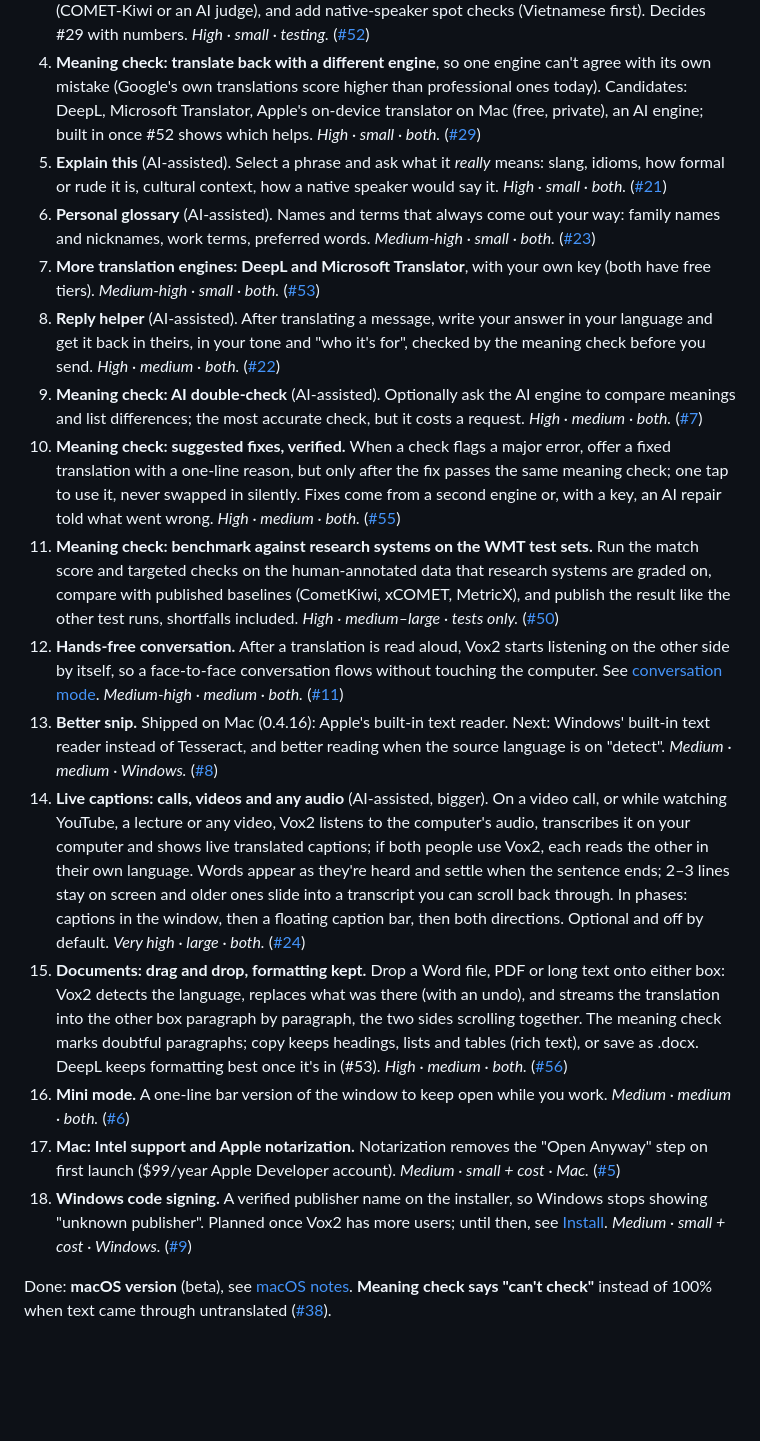
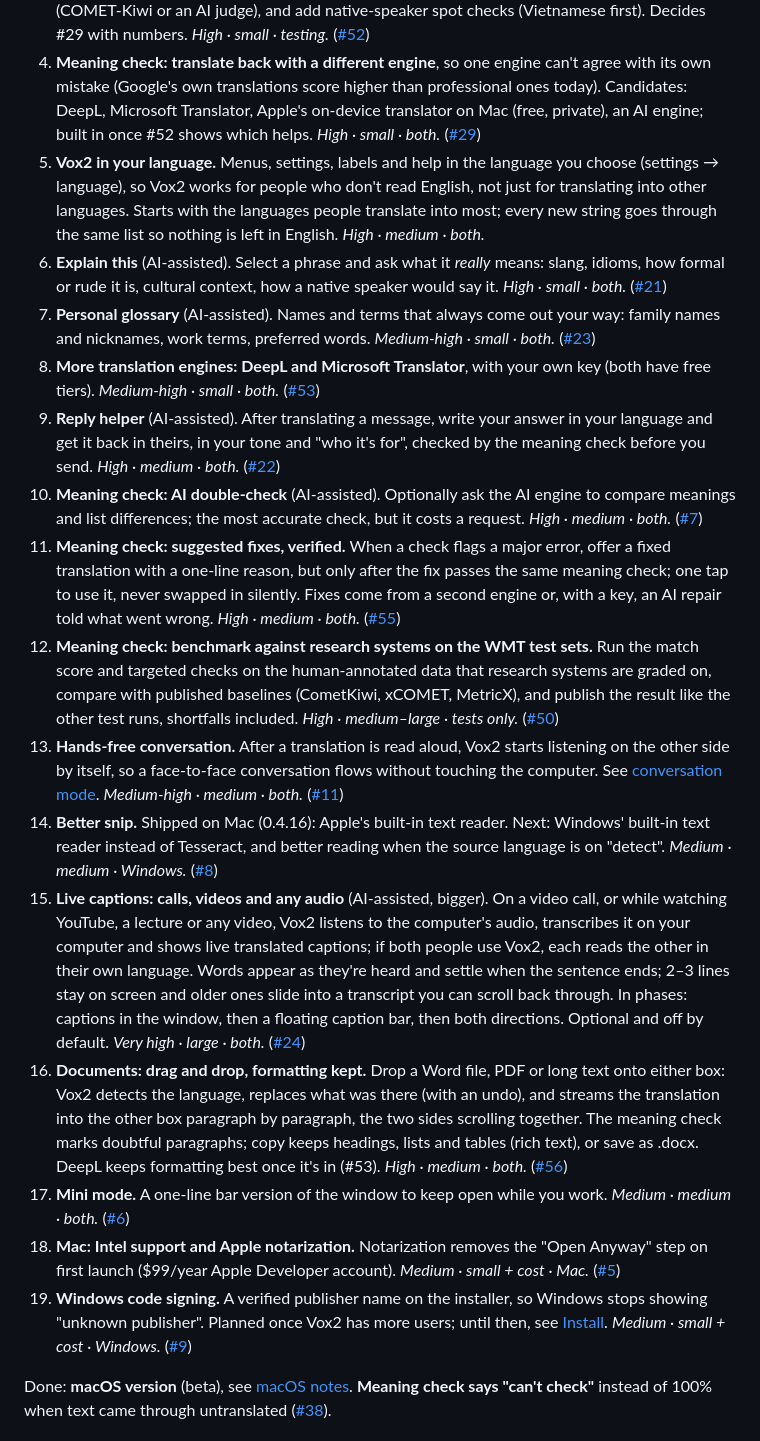
Before and after one commit to chrisqtruong/vox2, a Markdown page: README.md, the part around the change. Drawn GitHub-style; blank space fills up the shorter version.

Commit message:
Roadmap: Vox2 in your language (interface languages) (#77)
Co-authored-by: Chris Truong <christruong@Chriss-MacBook-Pro.local>
Co-authored-by: Claude Opus 5.5 <noreply@anthropic.com>

```diff
--- a/README.md
+++ b/README.md
@@ -181,20 +181,21 @@ With **colorblind-friendly colors** on (settings → appearance), the tiers use
 2. **Meaning check: show what changed.** Started: the words behind a flag are underlined in the ↩ line, and the hover card lists your words that didn't come back. Next: highlight added content too. *High · small · both.* ([#27](https://github.com/chrisqtruong/vox2/issues/27))
 3. **Meaning tests: more engines and an independent judge.** Every test so far uses Google for everything, one engine grading itself. Re-run with DeepL, Microsoft Translator, Apple's on-device translator and an AI engine (forward and back), score the same pairs with a research judge (COMET-Kiwi or an AI judge), and add native-speaker spot checks (Vietnamese first). Decides #29 with numbers. *High · small · testing.* ([#52](https://github.com/chrisqtruong/vox2/issues/52))
 4. **Meaning check: translate back with a different engine**, so one engine can't agree with its own mistake (Google's own translations score higher than professional ones today). Candidates: DeepL, Microsoft Translator, Apple's on-device translator on Mac (free, private), an AI engine; built in once #52 shows which helps. *High · small · both.* ([#29](https://github.com/chrisqtruong/vox2/issues/29))
-5. **Explain this** (AI-assisted). Select a phrase and ask what it *really* means: slang, idioms, how formal or rude it is, cultural context, how a native speaker would say it. *High · small · both.* ([#21](https://github.com/chrisqtruong/vox2/issues/21))
-6. **Personal glossary** (AI-assisted). Names and terms that always come out your way: family names and nicknames, work terms, preferred words. *Medium-high · small · both.* ([#23](https://github.com/chrisqtruong/vox2/issues/23))
-7. **More translation engines: DeepL and Microsoft Translator**, with your own key (both have free tiers). *Medium-high · small · both.* ([#53](https://github.com/chrisqtruong/vox2/issues/53))
-8. **Reply helper** (AI-assisted). After translating a message, write your answer in your language and get it back in theirs, in your tone and "who it's for", checked by the meaning check before you send. *High · medium · both.* ([#22](https://github.com/chrisqtruong/vox2/issues/22))
-9. **Meaning check: AI double-check** (AI-assisted). Optionally ask the AI engine to compare meanings and list differences; the most accurate check, but it costs a request. *High · medium · both.* ([#7](https://github.com/chrisqtruong/vox2/issues/7))
-10. **Meaning check: suggested fixes, verified.** When a check flags a major error, offer a fixed translation with a one-line reason, but only after the fix passes the same meaning check; one tap to use it, never swapped in silently. Fixes come from a second engine or, with a key, an AI repair told what went wrong. *High · medium · both.* ([#55](https://github.com/chrisqtruong/vox2/issues/55))
-11. **Meaning check: benchmark against research systems on the WMT test sets.** Run the match score and targeted checks on the human-annotated data that research systems are graded on, compare with published baselines (CometKiwi, xCOMET, MetricX), and publish the result like the other test runs, shortfalls included. *High · medium–large · tests only.* ([#50](https://github.com/chrisqtruong/vox2/issues/50))
-12. **Hands-free conversation.** After a translation is read aloud, Vox2 starts listening on the other side by itself, so a face-to-face conversation flows without touching the computer. See [conversation mode](#conversation-mode-beta). *Medium-high · medium · both.* ([#11](https://github.com/chrisqtruong/vox2/issues/11))
-13. **Better snip.** Shipped on Mac (0.4.16): Apple's built-in text reader. Next: Windows' built-in text reader instead of Tesseract, and better reading when the source language is on "detect". *Medium · medium · Windows.* ([#8](https://github.com/chrisqtruong/vox2/issues/8))
-14. **Live captions: calls, videos and any audio** (AI-assisted, bigger). On a video call, or while watching YouTube, a lecture or any video, Vox2 listens to the computer's audio, transcribes it on your computer and shows live translated captions; if both people use Vox2, each reads the other in their own language. Words appear as they're heard and settle when the sentence ends; 2–3 lines stay on screen and older ones slide into a transcript you can scroll back through. In phases: captions in the window, then a floating caption bar, then both directions. Optional and off by default. *Very high · large · both.* ([#24](https://github.com/chrisqtruong/vox2/issues/24))
-15. **Documents: drag and drop, formatting kept.** Drop a Word file, PDF or long text onto either box: Vox2 detects the language, replaces what was there (with an undo), and streams the translation into the other box paragraph by paragraph, the two sides scrolling together. The meaning check marks doubtful paragraphs; copy keeps headings, lists and tables (rich text), or save as .docx. DeepL keeps formatting best once it's in (#53). *High · medium · both.* ([#56](https://github.com/chrisqtruong/vox2/issues/56))
-16. **Mini mode.** A one-line bar version of the window to keep open while you work. *Medium · medium · both.* ([#6](https://github.com/chrisqtruong/vox2/issues/6))
-17. **Mac: Intel support and Apple notarization.** Notarization removes the "Open Anyway" step on first launch ($99/year Apple Developer account). *Medium · small + cost · Mac.* ([#5](https://github.com/chrisqtruong/vox2/issues/5))
-18. **Windows code signing.** A verified publisher name on the installer, so Windows stops showing "unknown publisher". Planned once Vox2 has more users; until then, see [Install](#install). *Medium · small + cost · Windows.* ([#9](https://github.com/chrisqtruong/vox2/issues/9))
+5. **Vox2 in your language.** Menus, settings, labels and help in the language you choose (settings → language), so Vox2 works for people who don't read English, not just for translating into other languages. Starts with the languages people translate into most; every new string goes through the same list so nothing is left in English. *High · medium · both.*
+6. **Explain this** (AI-assisted). Select a phrase and ask what it *really* means: slang, idioms, how formal or rude it is, cultural context, how a native speaker would say it. *High · small · both.* ([#21](https://github.com/chrisqtruong/vox2/issues/21))
+7. **Personal glossary** (AI-assisted). Names and terms that always come out your way: family names and nicknames, work terms, preferred words. *Medium-high · small · both.* ([#23](https://github.com/chrisqtruong/vox2/issues/23))
+8. **More translation engines: DeepL and Microsoft Translator**, with your own key (both have free tiers). *Medium-high · small · both.* ([#53](https://github.com/chrisqtruong/vox2/issues/53))
+9. **Reply helper** (AI-assisted). After translating a message, write your answer in your language and get it back in theirs, in your tone and "who it's for", checked by the meaning check before you send. *High · medium · both.* ([#22](https://github.com/chrisqtruong/vox2/issues/22))
+10. **Meaning check: AI double-check** (AI-assisted). Optionally ask the AI engine to compare meanings and list differences; the most accurate check, but it costs a request. *High · medium · both.* ([#7](https://github.com/chrisqtruong/vox2/issues/7))
+11. **Meaning check: suggested fixes, verified.** When a check flags a major error, offer a fixed translation with a one-line reason, but only after the fix passes the same meaning check; one tap to use it, never swapped in silently. Fixes come from a second engine or, with a key, an AI repair told what went wrong. *High · medium · both.* ([#55](https://github.com/chrisqtruong/vox2/issues/55))
+12. **Meaning check: benchmark against research systems on the WMT test sets.** Run the match score and targeted checks on the human-annotated data that research systems are graded on, compare with published baselines (CometKiwi, xCOMET, MetricX), and publish the result like the other test runs, shortfalls included. *High · medium–large · tests only.* ([#50](https://github.com/chrisqtruong/vox2/issues/50))
+13. **Hands-free conversation.** After a translation is read aloud, Vox2 starts listening on the other side by itself, so a face-to-face conversation flows without touching the computer. See [conversation mode](#conversation-mode-beta). *Medium-high · medium · both.* ([#11](https://github.com/chrisqtruong/vox2/issues/11))
+14. **Better snip.** Shipped on Mac (0.4.16): Apple's built-in text reader. Next: Windows' built-in text reader instead of Tesseract, and better reading when the source language is on "detect". *Medium · medium · Windows.* ([#8](https://github.com/chrisqtruong/vox2/issues/8))
+15. **Live captions: calls, videos and any audio** (AI-assisted, bigger). On a video call, or while watching YouTube, a lecture or any video, Vox2 listens to the computer's audio, transcribes it on your computer and shows live translated captions; if both people use Vox2, each reads the other in their own language. Words appear as they're heard and settle when the sentence ends; 2–3 lines stay on screen and older ones slide into a transcript you can scroll back through. In phases: captions in the window, then a floating caption bar, then both directions. Optional and off by default. *Very high · large · both.* ([#24](https://github.com/chrisqtruong/vox2/issues/24))
+16. **Documents: drag and drop, formatting kept.** Drop a Word file, PDF or long text onto either box: Vox2 detects the language, replaces what was there (with an undo), and streams the translation into the other box paragraph by paragraph, the two sides scrolling together. The meaning check marks doubtful paragraphs; copy keeps headings, lists and tables (rich text), or save as .docx. DeepL keeps formatting best once it's in (#53). *High · medium · both.* ([#56](https://github.com/chrisqtruong/vox2/issues/56))
+17. **Mini mode.** A one-line bar version of the window to keep open while you work. *Medium · medium · both.* ([#6](https://github.com/chrisqtruong/vox2/issues/6))
+18. **Mac: Intel support and Apple notarization.** Notarization removes the "Open Anyway" step on first launch ($99/year Apple Developer account). *Medium · small + cost · Mac.* ([#5](https://github.com/chrisqtruong/vox2/issues/5))
+19. **Windows code signing.** A verified publisher name on the installer, so Windows stops showing "unknown publisher". Planned once Vox2 has more users; until then, see [Install](#install). *Medium · small + cost · Windows.* ([#9](https://github.com/chrisqtruong/vox2/issues/9))
 
 Done: **macOS version** (beta), see [macOS notes](#macos-notes). **Meaning check says "can't check"** instead of 100% when text came through untranslated ([#38](https://github.com/chrisqtruong/vox2/issues/38)).
 
```
